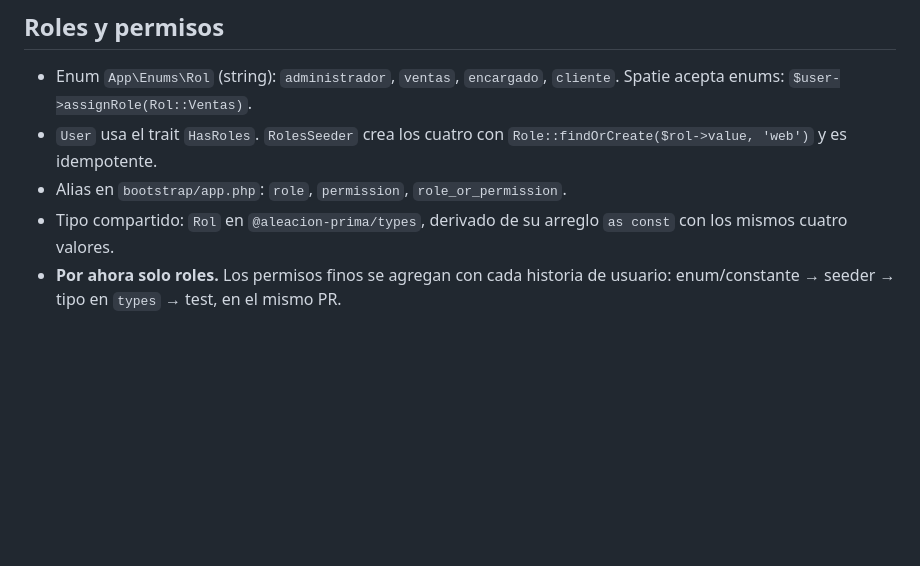
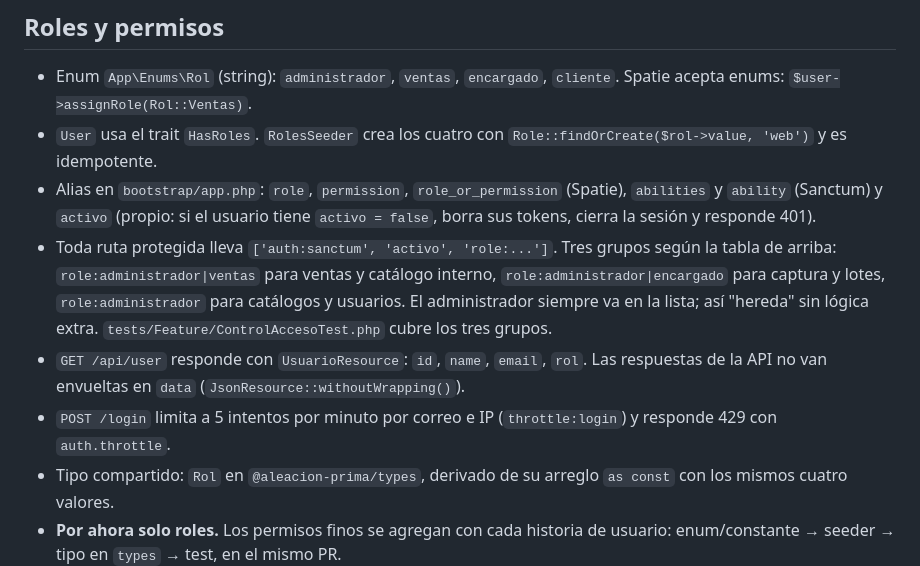
Before and after one commit to aleacion-prima/aleacion-prima, a Markdown page: docs/autenticacion.md, the part around the change. GitHub-like rendering; blank space fills up the shorter version.

Commit message:
docs: documentar el control de acceso por rol

```diff
--- a/docs/autenticacion.md
+++ b/docs/autenticacion.md
@@ -65,7 +65,10 @@ No se autentica. Solo consume rutas públicas de lectura (catálogo, disponibili
 
 - Enum `App\Enums\Rol` (string): `administrador`, `ventas`, `encargado`, `cliente`. Spatie acepta enums: `$user->assignRole(Rol::Ventas)`.
 - `User` usa el trait `HasRoles`. `RolesSeeder` crea los cuatro con `Role::findOrCreate($rol->value, 'web')` y es idempotente.
-- Alias en `bootstrap/app.php`: `role`, `permission`, `role_or_permission`.
+- Alias en `bootstrap/app.php`: `role`, `permission`, `role_or_permission` (Spatie), `abilities` y `ability` (Sanctum) y `activo` (propio: si el usuario tiene `activo = false`, borra sus tokens, cierra la sesión y responde 401).
+- Toda ruta protegida lleva `['auth:sanctum', 'activo', 'role:...']`. Tres grupos según la tabla de arriba: `role:administrador|ventas` para ventas y catálogo interno, `role:administrador|encargado` para captura y lotes, `role:administrador` para catálogos y usuarios. El administrador siempre va en la lista; así "hereda" sin lógica extra. `tests/Feature/ControlAccesoTest.php` cubre los tres grupos.
+- `GET /api/user` responde con `UsuarioResource`: `id`, `name`, `email`, `rol`. Las respuestas de la API no van envueltas en `data` (`JsonResource::withoutWrapping()`).
+- `POST /login` limita a 5 intentos por minuto por correo e IP (`throttle:login`) y responde 429 con `auth.throttle`.
 - Tipo compartido: `Rol` en `@aleacion-prima/types`, derivado de su arreglo `as const` con los mismos cuatro valores.
 - **Por ahora solo roles.** Los permisos finos se agregan con cada historia de usuario: enum/constante → seeder → tipo en `types` → test, en el mismo PR.
 
```
